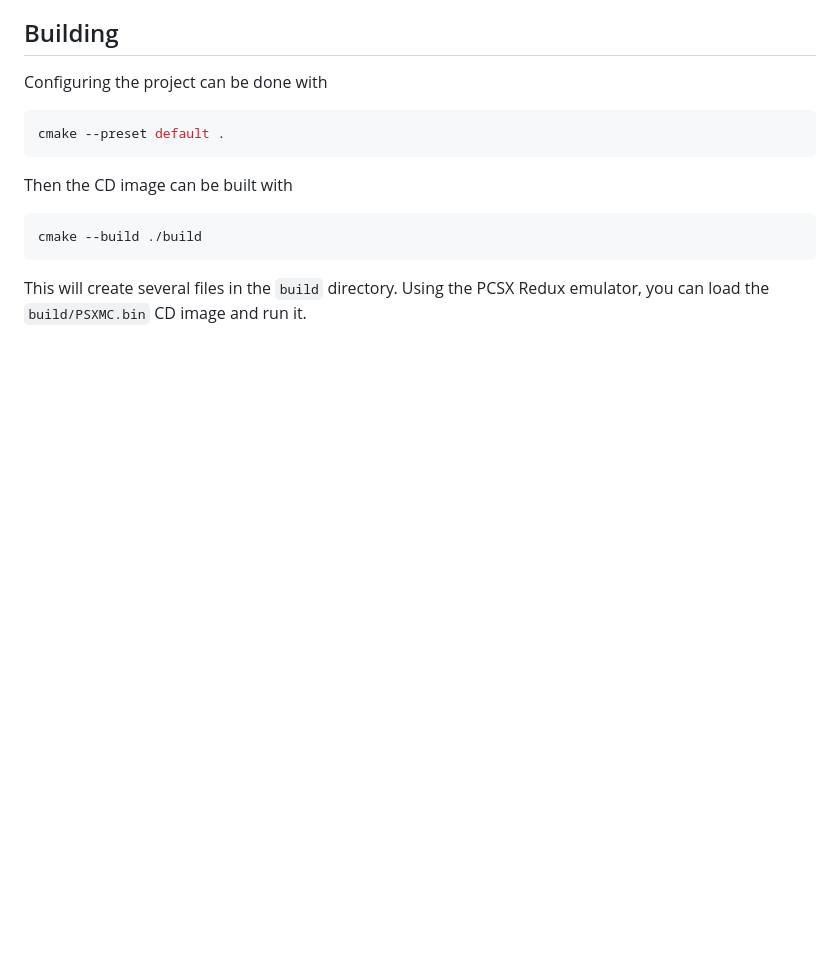
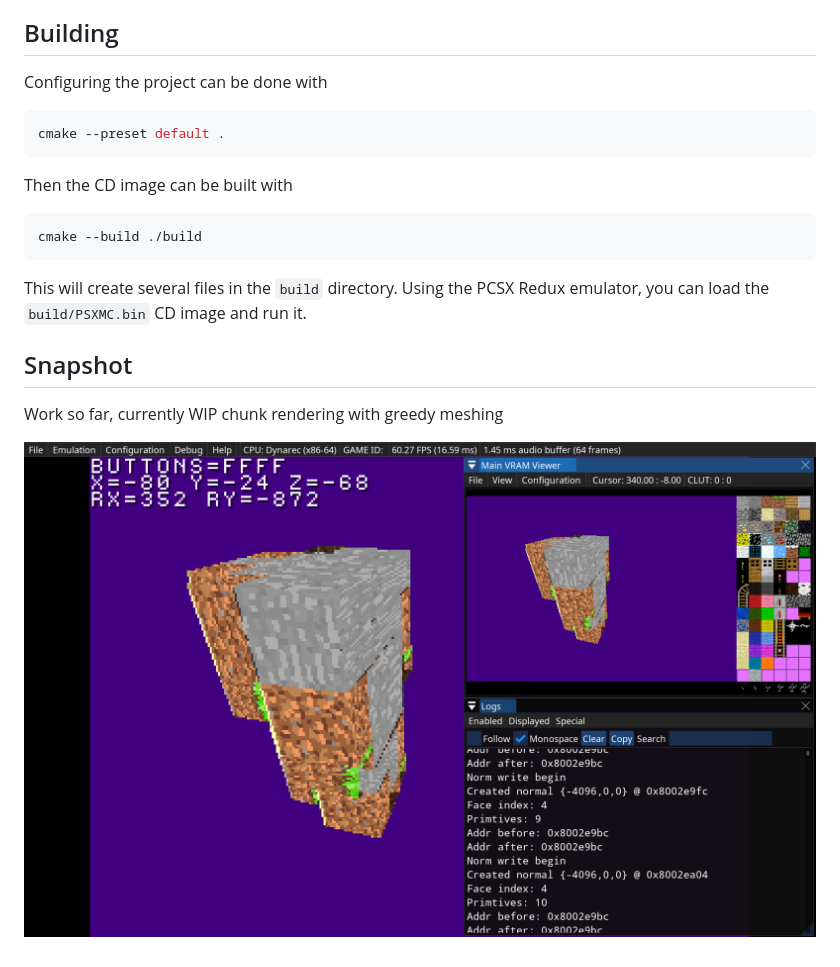
Before and after one commit to EngineersBox/PSX-Minecraft, a Markdown page: README.md, the part around the change. Drawn GitHub-style; pictures changed too: docs/PSXMC.png (added); blank space fills up the shorter version.

Commit message:
Added screenshot and updated readme

```diff
--- a/README.md
+++ b/README.md
@@ -24,3 +24,9 @@ cmake --build ./build
 This will create several files in the `build` directory. Using the
 PCSX Redux emulator, you can load the `build/PSXMC.bin` CD image
 and run it.
+
+## Snapshot
+
+Work so far, currently WIP chunk rendering with greedy meshing
+
+![PSXMC](./docs/PSXMC.png)
```
